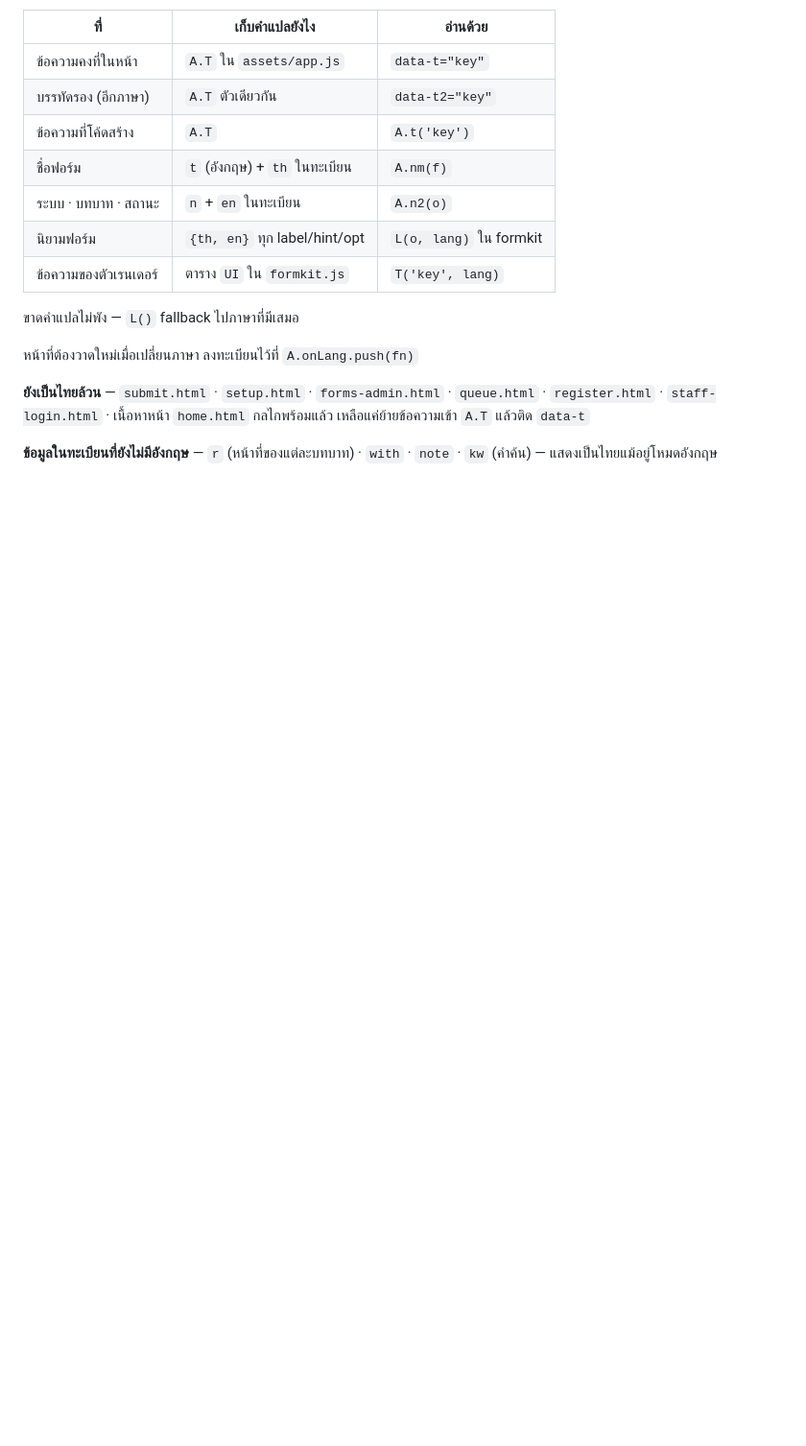
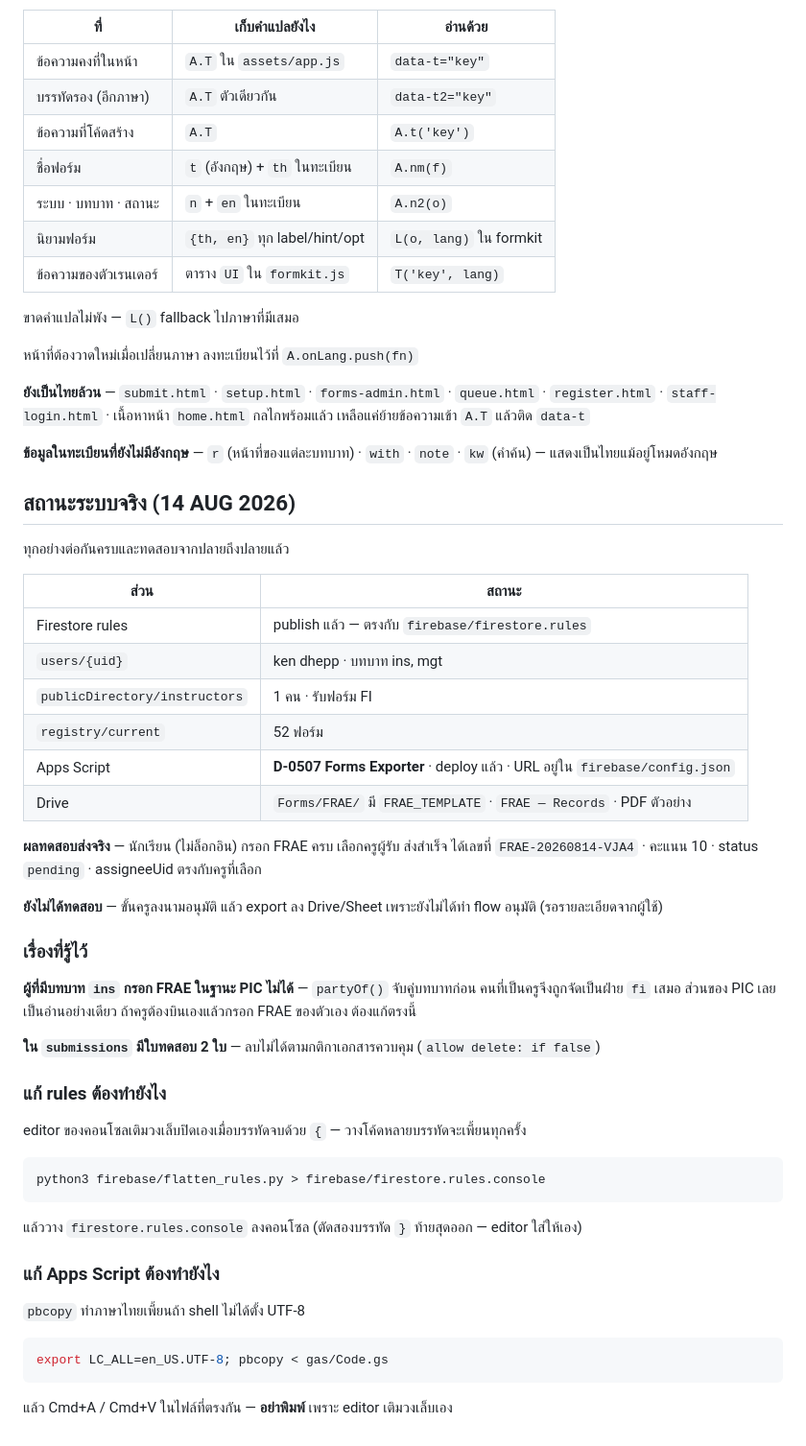
Before and after one commit to tistou35/d0507-forms, a Markdown page: HANDOFF.md, the part around the change. Shown at 96% size. Rendered like a GitHub page; blank space fills up the shorter version.

Commit message:
บันทึกสถานะระบบจริงหลังต่อครบและทดสอบปลายถึงปลาย

````diff
--- a/HANDOFF.md
+++ b/HANDOFF.md
@@ -201,3 +201,50 @@ safety-critical, `sign`, `static`, `table`) · build ตรวจนิยาม
 
 **ข้อมูลในทะเบียนที่ยังไม่มีอังกฤษ** — `r` (หน้าที่ของแต่ละบทบาท) · `with` · `note` ·
 `kw` (คำค้น) — แสดงเป็นไทยแม้อยู่โหมดอังกฤษ
+
+## สถานะระบบจริง (14 AUG 2026)
+
+ทุกอย่างต่อกันครบและทดสอบจากปลายถึงปลายแล้ว
+
+| ส่วน | สถานะ |
+|---|---|
+| Firestore rules | publish แล้ว — ตรงกับ `firebase/firestore.rules` |
+| `users/{uid}` | ken dhepp · บทบาท ins, mgt |
+| `publicDirectory/instructors` | 1 คน · รับฟอร์ม FI |
+| `registry/current` | 52 ฟอร์ม |
+| Apps Script | **D-0507 Forms Exporter** · deploy แล้ว · URL อยู่ใน `firebase/config.json` |
+| Drive | `Forms/FRAE/` มี `FRAE_TEMPLATE` · `FRAE — Records` · PDF ตัวอย่าง |
+
+**ผลทดสอบส่งจริง** — นักเรียน (ไม่ล็อกอิน) กรอก FRAE ครบ เลือกครูผู้รับ ส่งสำเร็จ
+ได้เลขที่ `FRAE-20260814-VJA4` · คะแนน 10 · status `pending` · assigneeUid ตรงกับครูที่เลือก
+
+**ยังไม่ได้ทดสอบ** — ขั้นครูลงนามอนุมัติ แล้ว export ลง Drive/Sheet
+เพราะยังไม่ได้ทำ flow อนุมัติ (รอรายละเอียดจากผู้ใช้)
+
+### เรื่องที่รู้ไว้
+
+**ผู้ที่มีบทบาท `ins` กรอก FRAE ในฐานะ PIC ไม่ได้** — `partyOf()` จับคู่บทบาทก่อน
+คนที่เป็นครูจึงถูกจัดเป็นฝ่าย `fi` เสมอ ส่วนของ PIC เลยเป็นอ่านอย่างเดียว
+ถ้าครูต้องบินเองแล้วกรอก FRAE ของตัวเอง ต้องแก้ตรงนี้
+
+**ใน `submissions` มีใบทดสอบ 2 ใบ** — ลบไม่ได้ตามกติกาเอกสารควบคุม (`allow delete: if false`)
+
+### แก้ rules ต้องทำยังไง
+
+editor ของคอนโซลเติมวงเล็บปิดเองเมื่อบรรทัดจบด้วย `{` — วางโค้ดหลายบรรทัดจะเพี้ยนทุกครั้ง
+
+```bash
+python3 firebase/flatten_rules.py > firebase/firestore.rules.console
+```
+
+แล้ววาง `firestore.rules.console` ลงคอนโซล (ตัดสองบรรทัด `}` ท้ายสุดออก — editor ใส่ให้เอง)
+
+### แก้ Apps Script ต้องทำยังไง
+
+`pbcopy` ทำภาษาไทยเพี้ยนถ้า shell ไม่ได้ตั้ง UTF-8
+
+```bash
+export LC_ALL=en_US.UTF-8; pbcopy < gas/Code.gs
+```
+
+แล้ว Cmd+A / Cmd+V ในไฟล์ที่ตรงกัน — **อย่าพิมพ์** เพราะ editor เติมวงเล็บเอง
````
